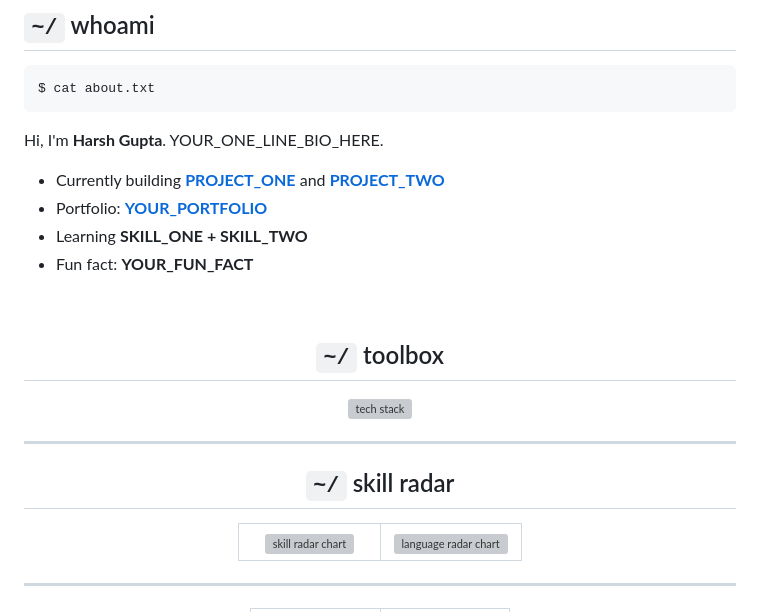
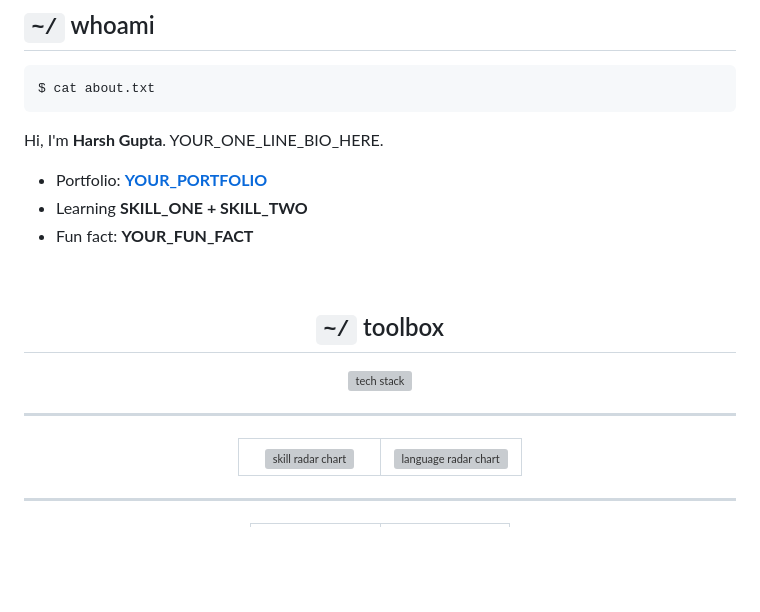
Before and after one commit to harshgupta3210/harshgupta3210, a Markdown page: README.md, the part around the change. Drawn GitHub-style; blank space fills up the shorter version; grey boxes are pictures that could not be loaded.

````diff
--- a/README.md
+++ b/README.md
@@ -35,8 +35,6 @@ $ cat about.txt
 ```
 
 Hi, I'm **Harsh Gupta**. YOUR_ONE_LINE_BIO_HERE.
-
-- Currently building **[PROJECT_ONE](https://github.com/YOUR_USERNAME/PROJECT_ONE)** and **[PROJECT_TWO](https://github.com/YOUR_USERNAME/PROJECT_TWO)**
 - Portfolio: **[YOUR_PORTFOLIO](https://YOUR_PORTFOLIO)**
 - Learning **SKILL_ONE + SKILL_TWO**
 - Fun fact: **YOUR_FUN_FACT**
@@ -54,8 +52,6 @@ Hi, I'm **Harsh Gupta**. YOUR_ONE_LINE_BIO_HERE.
 ---
 
 <div align="center">
-
-## `~/` skill radar
 
 <table>
 <tr>
````
